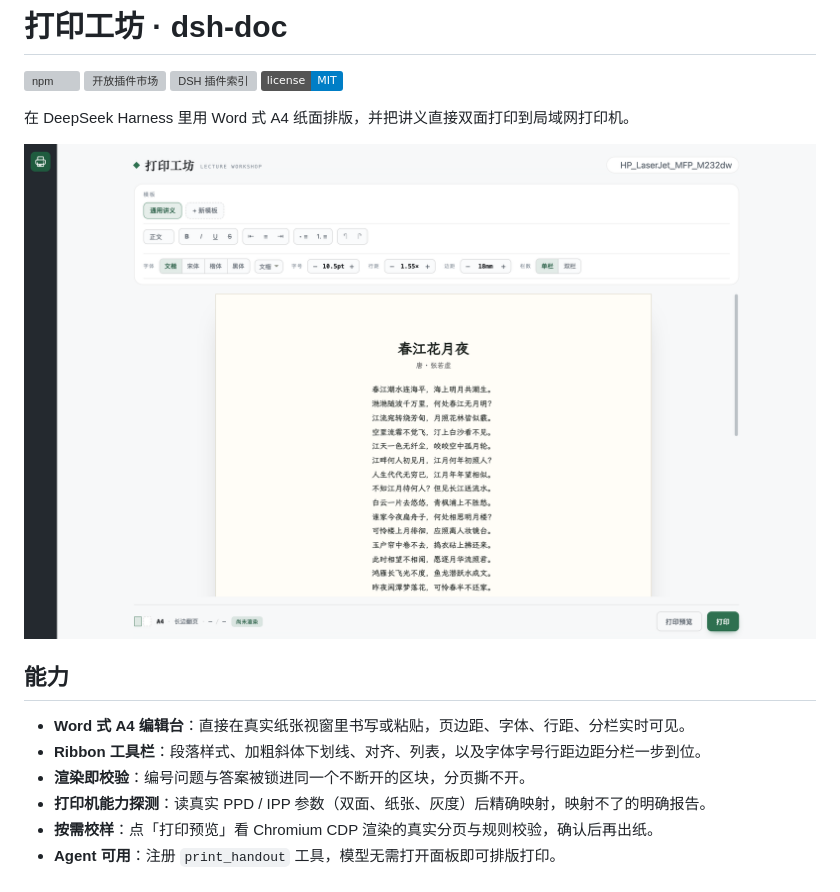
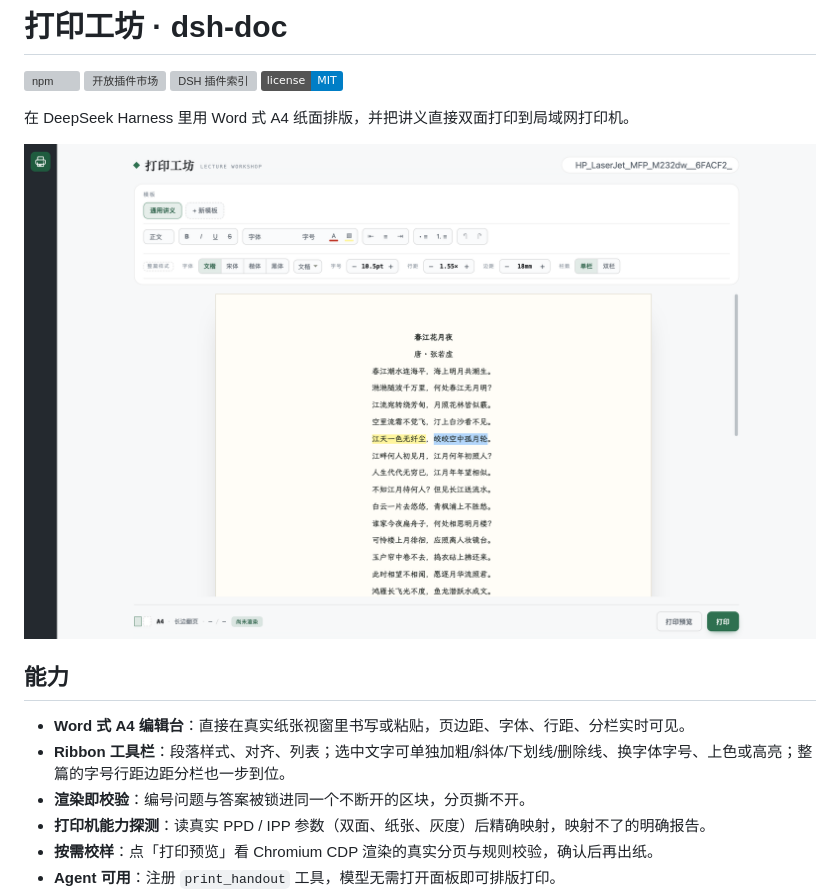
Before and after one commit to polunzh/dsh-doc, a Markdown page: README.zh-CN.md, the part around the change. GitHub-like rendering; pictures changed too: preview/screenshots/workspace-zh.png; badges without logos; grey boxes are pictures that could not be loaded.

```diff
--- a/README.zh-CN.md
+++ b/README.zh-CN.md
@@ -14,7 +14,7 @@
 ## 能力
 
 - **Word 式 A4 编辑台**：直接在真实纸张视窗里书写或粘贴，页边距、字体、行距、分栏实时可见。
-- **Ribbon 工具栏**：段落样式、加粗斜体下划线、对齐、列表，以及字体字号行距边距分栏一步到位。
+- **Ribbon 工具栏**：段落样式、对齐、列表；选中文字可单独加粗/斜体/下划线/删除线、换字体字号、上色或高亮；整篇的字号行距边距分栏也一步到位。
 - **渲染即校验**：编号问题与答案被锁进同一个不断开的区块，分页撕不开。
 - **打印机能力探测**：读真实 PPD / IPP 参数（双面、纸张、灰度）后精确映射，映射不了的明确报告。
 - **按需校样**：点「打印预览」看 Chromium CDP 渲染的真实分页与规则校验，确认后再出纸。
```
Also changed, not shown: README.md (+1 -1 lines), docs/selection-formatting-design.md (added, +70 -0 lines), docs/selection-formatting-plan.md (added, +40 -0 lines), preview/screenshots/workspace-en.png, 6 other files.
